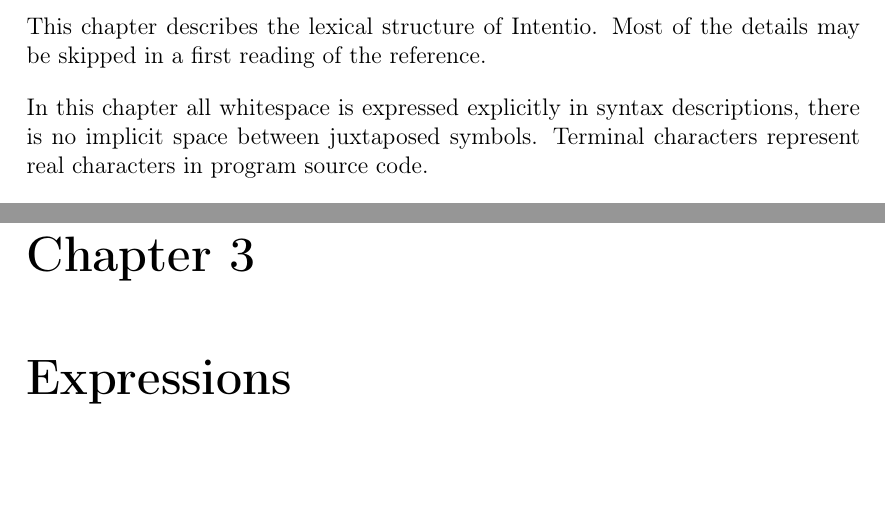
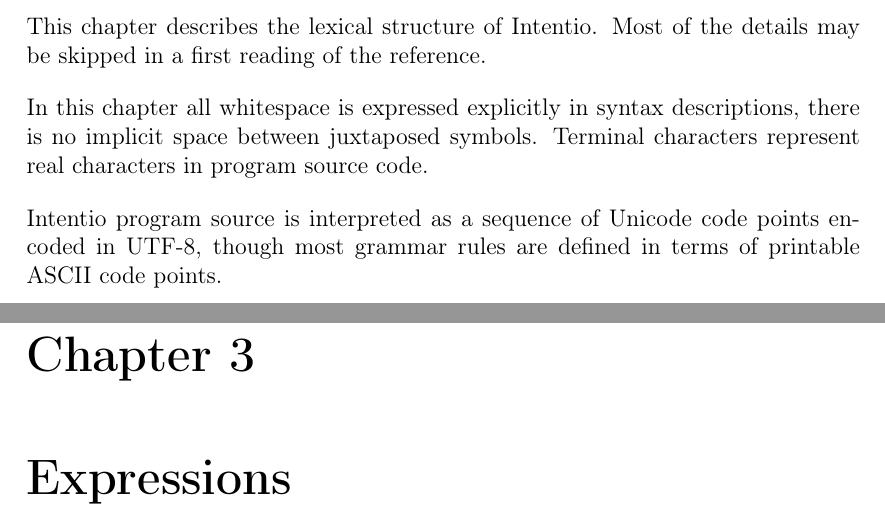
Before and after one commit to intentio-lang/reference, a LaTeX book (intentio-reference.tex, which reads chapters/lang/lexical-structure.tex): two parts of pages 11 and 12 of 19, joined at a grey line, cut so that both start at the same text, the shorter picture padded with empty space. Compiled offline with pdfLaTeX.

Commit message:
add paragraph about code points

```diff
--- a/chapters/lang/lexical-structure.tex
+++ b/chapters/lang/lexical-structure.tex
@@ -3,3 +3,5 @@
 This chapter describes the lexical structure of Intentio. Most of the details may be skipped in a first reading of the reference.
 
 In this chapter all whitespace is expressed explicitly in syntax descriptions, there is no implicit space between juxtaposed symbols. Terminal characters represent real characters in program source code.
+
+Intentio program source is interpreted as a sequence of Unicode code points encoded in UTF-8, though most grammar rules are defined in terms of printable ASCII code points.
```
Also changed, not shown: intentio-reference.pdf.
